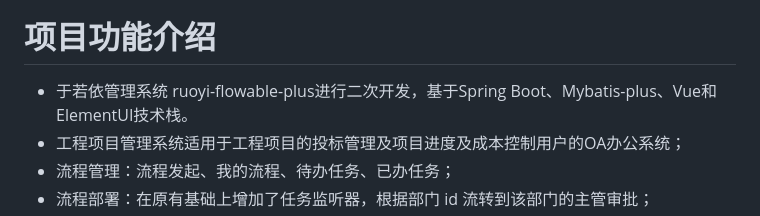
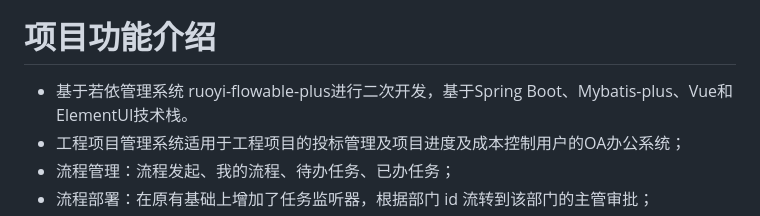
Before and after one commit to huangxing2010/ry-vue-flowable-xg, a Markdown page: README.md, the part around the change. GitHub-like rendering.

```diff
--- a/README.md
+++ b/README.md
@@ -24,7 +24,7 @@
 </p>
 
 # 项目功能介绍
-* 于若依管理系统 ruoyi-flowable-plus进行二次开发，基于Spring Boot、Mybatis-plus、Vue和ElementUI技术栈。
+* 基于若依管理系统 ruoyi-flowable-plus进行二次开发，基于Spring Boot、Mybatis-plus、Vue和ElementUI技术栈。
 * 工程项目管理系统适用于工程项目的投标管理及项目进度及成本控制用户的OA办公系统；
 * 流程管理：流程发起、我的流程、待办任务、已办任务；
 * 流程部署：在原有基础上增加了任务监听器，根据部门 id 流转到该部门的主管审批；
```
